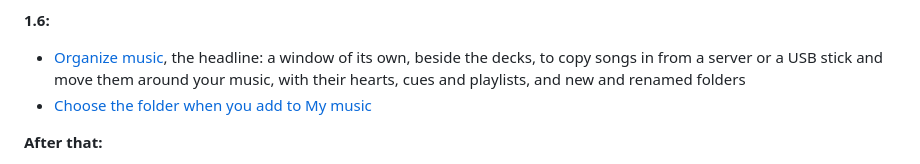
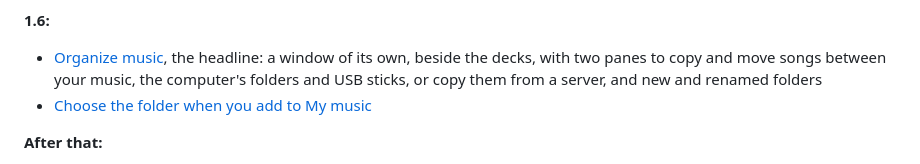
Before and after one commit to GemZombie/GZJam, a Markdown page: ROADMAP.md, the part around the change. GitHub-like rendering.

Commit message:
Roadmap: Organize music (#325) covers every combination of its two panes

```diff
--- a/ROADMAP.md
+++ b/ROADMAP.md
@@ -191,8 +191,8 @@ when the queue ends. Fixes come as 1.3.1, 1.3.2 and so on, and new features as 1
 
 **1.6:**
 - [Organize music](https://github.com/GemZombie/GZJam/issues/325), the headline: a window of its
-  own, beside the decks, to copy songs in from a server or a USB stick and move them around your
-  music, with their hearts, cues and playlists, and new and renamed folders
+  own, beside the decks, with two panes to copy and move songs between your music, the computer's
+  folders and USB sticks, or copy them from a server, and new and renamed folders
 - [Choose the folder when you add to My music](https://github.com/GemZombie/GZJam/issues/324)
 
 **After that:**
```
